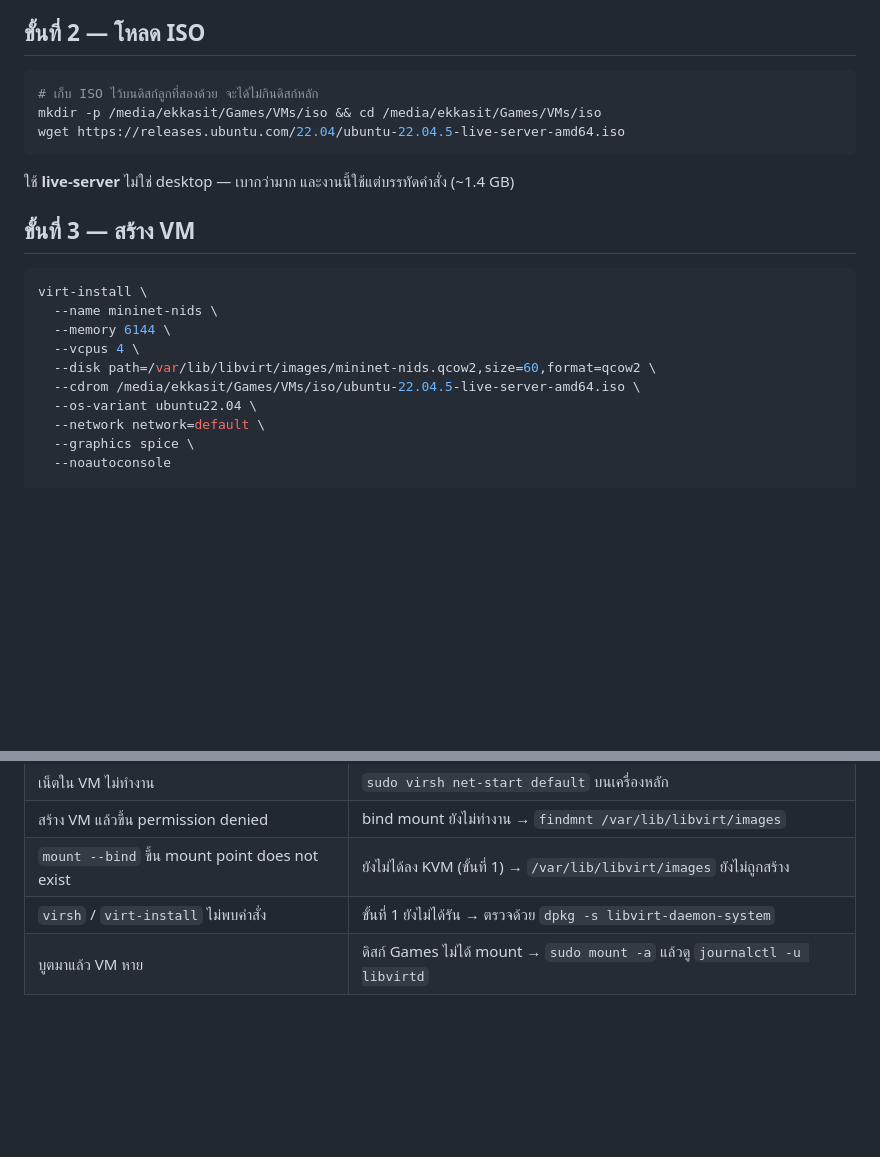
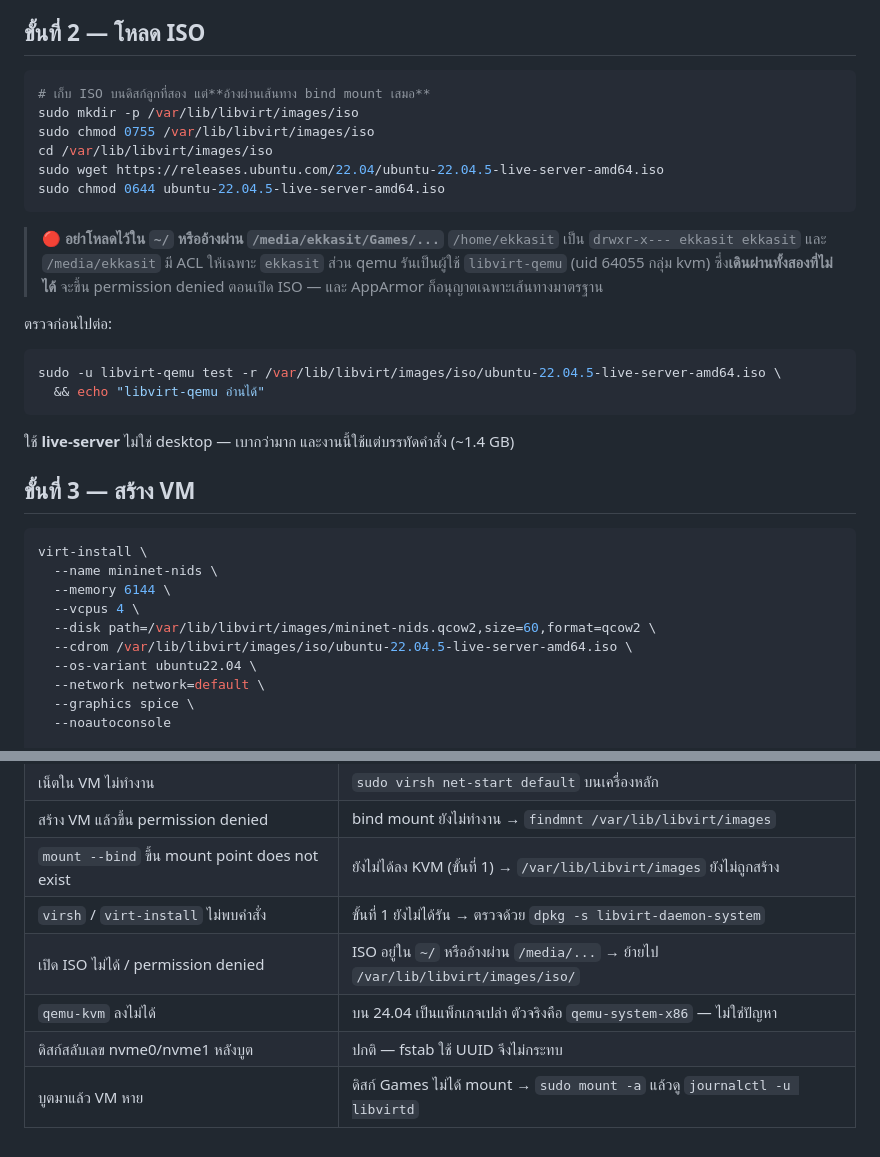
Before and after one commit to Ekkasit-Ph/Network-Intrusion-Detection-System, a Markdown page: documentation/mininet-vm-setup.md, 2 parts joined by grey strips. Rendered like a GitHub page; blank space fills up the shorter version.

Commit message:
VM guide: the ISO has the same permission problem the disk image had
The guide told the reader to download the ISO to
/media/ekkasit/Games/VMs/iso and pass that path to virt-install. qemu runs
as libvirt-qemu, which cannot traverse /media/ekkasit -- the ACL grants
only ekkasit -- so it would have failed to open the ISO, which is the same
failure the bind mount was introduced to avoid. Downloading to the home
directory, which is what actually happened, fails the same way:
/home/ekkasit is drwxr-x--- and libvirt-qemu is in neither the user nor
the group.

The fix is the path, not the file: the bind mount makes
/var/lib/libvirt/images the same directory, reachable without crossing
either restriction, and AppArmor's libvirt profile already permits it.

Added the symptom to the troubleshooting table, along with two things that
look wrong on this machine and are not: qemu-kvm not installing on 24.04
(it is a transitional package; qemu-system-x86 is the real one), and the
NVMe devices swapping numbers across a reboot (which is why fstab uses
UUIDs, and the UUID still matches).

Co-Authored-By: Claude Opus 5 <noreply@anthropic.com>

````diff
--- a/documentation/mininet-vm-setup.md
+++ b/documentation/mininet-vm-setup.md
@@ -119,9 +119,24 @@ sudo touch /var/lib/libvirt/images/.probe && sudo rm /var/lib/libvirt/images/.pr
 ## ขั้นที่ 2 — โหลด ISO
 
 ```bash
-# เก็บ ISO ไว้บนดิสก์ลูกที่สองด้วย จะได้ไม่กินดิสก์หลัก
-mkdir -p /media/ekkasit/Games/VMs/iso && cd /media/ekkasit/Games/VMs/iso
-wget https://releases.ubuntu.com/22.04/ubuntu-22.04.5-live-server-amd64.iso
+# เก็บ ISO บนดิสก์ลูกที่สอง แต่**อ้างผ่านเส้นทาง bind mount เสมอ**
+sudo mkdir -p /var/lib/libvirt/images/iso
+sudo chmod 0755 /var/lib/libvirt/images/iso
+cd /var/lib/libvirt/images/iso
+sudo wget https://releases.ubuntu.com/22.04/ubuntu-22.04.5-live-server-amd64.iso
+sudo chmod 0644 ubuntu-22.04.5-live-server-amd64.iso
+```
+
+> 🔴 **อย่าโหลดไว้ใน `~/` หรืออ้างผ่าน `/media/ekkasit/Games/...`**
+> `/home/ekkasit` เป็น `drwxr-x--- ekkasit ekkasit` และ `/media/ekkasit` มี ACL ให้เฉพาะ `ekkasit`
+> ส่วน qemu รันเป็นผู้ใช้ `libvirt-qemu` (uid 64055 กลุ่ม kvm) ซึ่ง**เดินผ่านทั้งสองที่ไม่ได้**
+> จะขึ้น permission denied ตอนเปิด ISO — และ AppArmor ก็อนุญาตเฉพาะเส้นทางมาตรฐาน
+
+ตรวจก่อนไปต่อ:
+
+```bash
+sudo -u libvirt-qemu test -r /var/lib/libvirt/images/iso/ubuntu-22.04.5-live-server-amd64.iso \
+  && echo "libvirt-qemu อ่านได้"
 ```
 
 ใช้ **live-server** ไม่ใช่ desktop — เบากว่ามาก และงานนี้ใช้แต่บรรทัดคำสั่ง (~1.4 GB)
@@ -134,7 +149,7 @@ virt-install \
   --memory 6144 \
   --vcpus 4 \
   --disk path=/var/lib/libvirt/images/mininet-nids.qcow2,size=60,format=qcow2 \
-  --cdrom /media/ekkasit/Games/VMs/iso/ubuntu-22.04.5-live-server-amd64.iso \
+  --cdrom /var/lib/libvirt/images/iso/ubuntu-22.04.5-live-server-amd64.iso \
   --os-variant ubuntu22.04 \
   --network network=default \
   --graphics spice \
@@ -295,4 +310,7 @@ curl -s http://localhost:8080/stats/flow/1 | head -c 400
 | สร้าง VM แล้วขึ้น permission denied | bind mount ยังไม่ทำงาน → `findmnt /var/lib/libvirt/images` |
 | `mount --bind` ขึ้น mount point does not exist | ยังไม่ได้ลง KVM (ขั้นที่ 1) → `/var/lib/libvirt/images` ยังไม่ถูกสร้าง |
 | `virsh` / `virt-install` ไม่พบคำสั่ง | ขั้นที่ 1 ยังไม่ได้รัน → ตรวจด้วย `dpkg -s libvirt-daemon-system` |
+| เปิด ISO ไม่ได้ / permission denied | ISO อยู่ใน `~/` หรืออ้างผ่าน `/media/...` → ย้ายไป `/var/lib/libvirt/images/iso/` |
+| `qemu-kvm` ลงไม่ได้ | บน 24.04 เป็นแพ็กเกจเปล่า ตัวจริงคือ `qemu-system-x86` — ไม่ใช่ปัญหา |
+| ดิสก์สลับเลข nvme0/nvme1 หลังบูต | ปกติ — fstab ใช้ UUID จึงไม่กระทบ |
 | บูตมาแล้ว VM หาย | ดิสก์ Games ไม่ได้ mount → `sudo mount -a` แล้วดู `journalctl -u libvirtd` |
````
